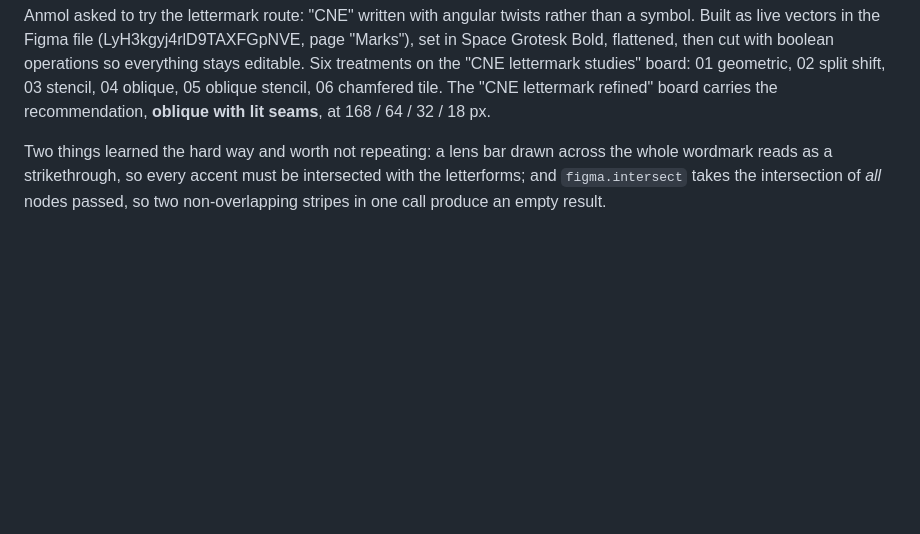
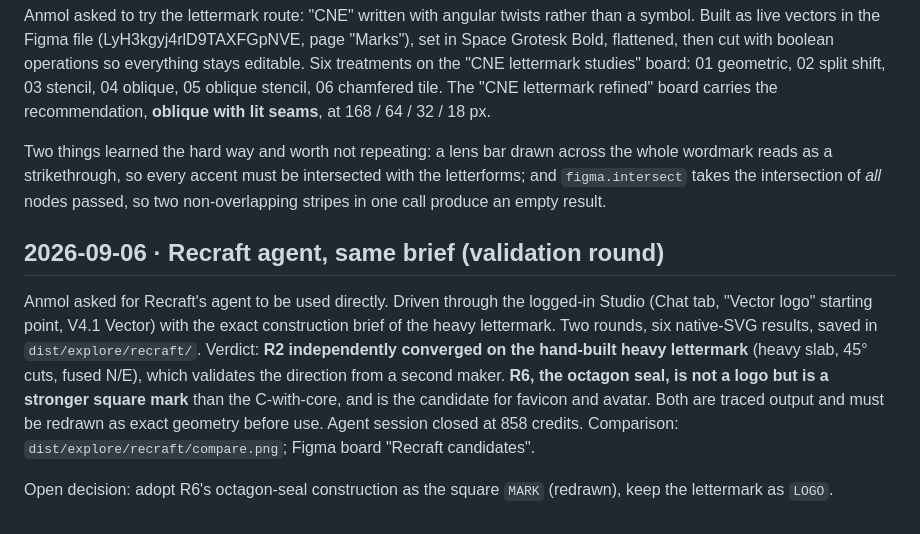
Before and after one commit to CNE-Associates-Private-Limited/brand, a Markdown page: STATUS.md, the part around the change. Drawn GitHub-style; blank space fills up the shorter version.

Commit message:
Record the Recraft validation round and the octagon-seal candidate

```diff
--- a/STATUS.md
+++ b/STATUS.md
@@ -65,3 +65,15 @@ refined" board carries the recommendation, **oblique with lit seams**, at 168 /
 Two things learned the hard way and worth not repeating: a lens bar drawn across the whole wordmark reads as a
 strikethrough, so every accent must be intersected with the letterforms; and `figma.intersect` takes the
 intersection of *all* nodes passed, so two non-overlapping stripes in one call produce an empty result.
+
+## 2026-09-06 · Recraft agent, same brief (validation round)
+
+Anmol asked for Recraft's agent to be used directly. Driven through the logged-in Studio (Chat tab, "Vector
+logo" starting point, V4.1 Vector) with the exact construction brief of the heavy lettermark. Two rounds, six
+native-SVG results, saved in `dist/explore/recraft/`. Verdict: **R2 independently converged on the hand-built
+heavy lettermark** (heavy slab, 45° cuts, fused N/E), which validates the direction from a second maker. **R6, the
+octagon seal, is not a logo but is a stronger square mark** than the C-with-core, and is the candidate for
+favicon and avatar. Both are traced output and must be redrawn as exact geometry before use. Agent session
+closed at 858 credits. Comparison: `dist/explore/recraft/compare.png`; Figma board "Recraft candidates".
+
+Open decision: adopt R6's octagon-seal construction as the square `MARK` (redrawn), keep the lettermark as `LOGO`.
```
